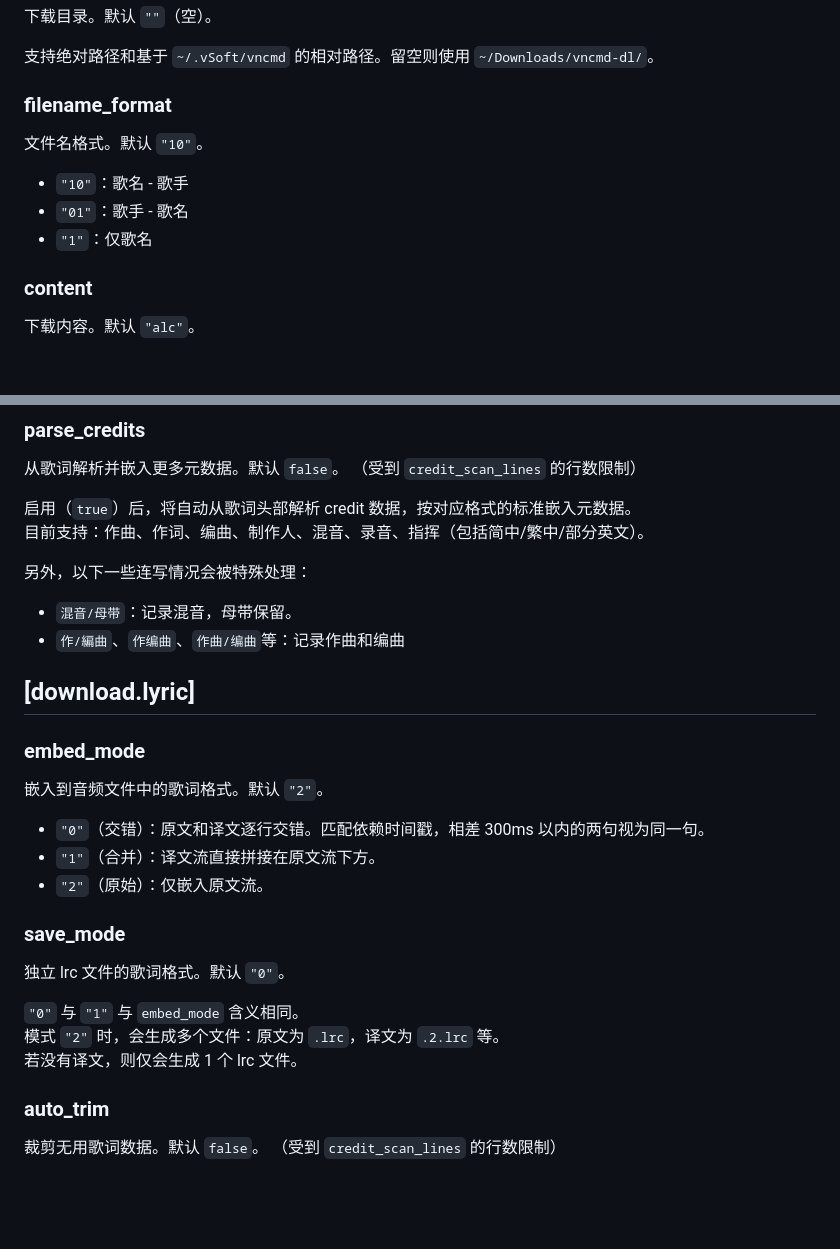
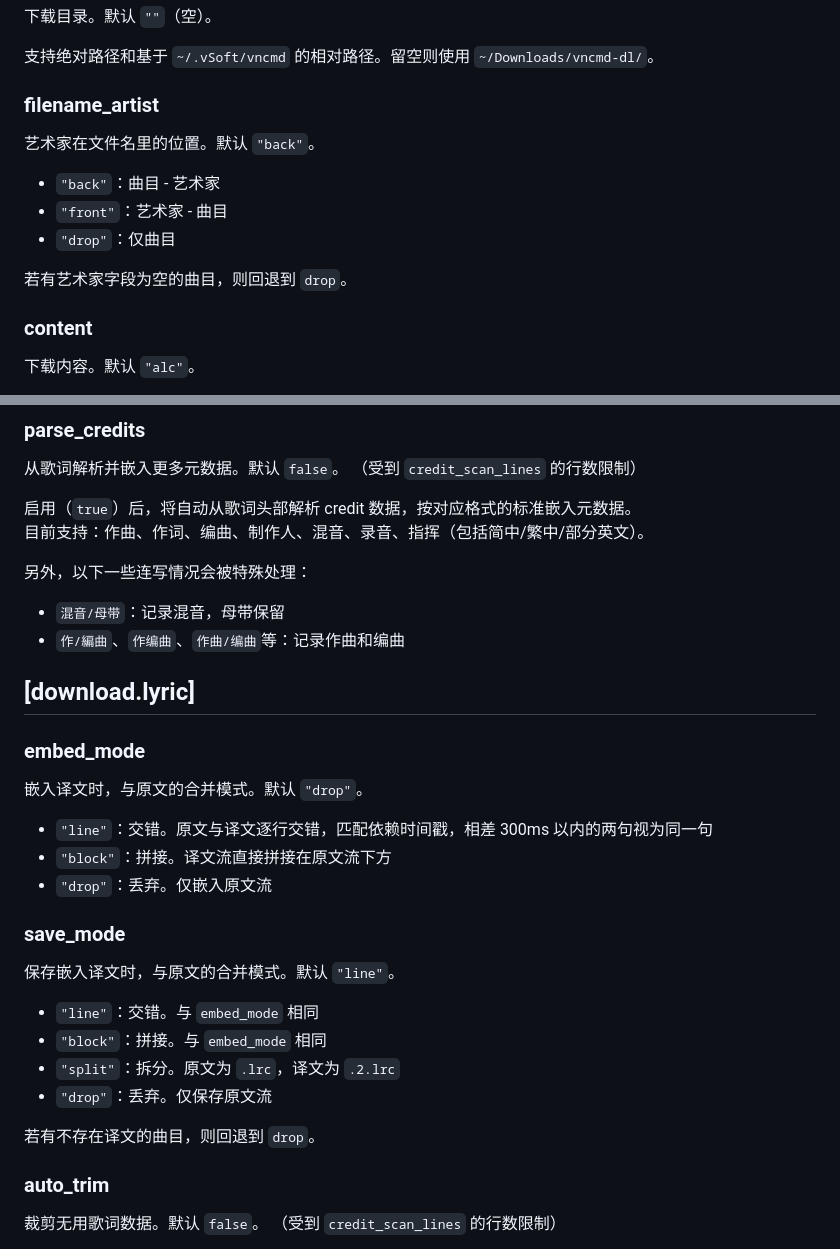
Before and after one commit to Vanadiry/vncmd, a Markdown page: doc/config.md, 2 parts joined by grey strips. Drawn GitHub-style; blank space fills up the shorter version.

Commit message:
docs: 完善filename和lyric部分文档

```diff
--- a/doc/config.md
+++ b/doc/config.md
@@ -16,13 +16,15 @@ Cookie 存放在 `~/.vSoft/vncmd/cookie`，纯文本。
 
 支持绝对路径和基于 `~/.vSoft/vncmd` 的相对路径。留空则使用 `~/Downloads/vncmd-dl/`。
 
-### filename_format
+### filename_artist
 
-文件名格式。默认 `"10"`。
+艺术家在文件名里的位置。默认 `"back"`。
 
-- `"10"`：歌名 - 歌手
-- `"01"`：歌手 - 歌名
-- `"1"`：仅歌名
+- `"back"`：曲目 - 艺术家
+- `"front"`：艺术家 - 曲目
+- `"drop"`：仅曲目
+
+若有艺术家字段为空的曲目，则回退到 `drop`。
 
 ### content
 
@@ -85,26 +87,29 @@ Cookie 存放在 `~/.vSoft/vncmd/cookie`，纯文本。
 
 另外，以下一些连写情况会被特殊处理：
 
-- `混音/母带`：记录混音，母带保留。
+- `混音/母带`：记录混音，母带保留
 - `作/編曲`、`作编曲`、`作曲/编曲`等：记录作曲和编曲
 
 ## [download.lyric]
 
 ### embed_mode
 
-嵌入到音频文件中的歌词格式。默认 `"2"`。
+嵌入译文时，与原文的合并模式。默认 `"drop"`。
 
-- `"0"`（交错）：原文和译文逐行交错。匹配依赖时间戳，相差 300ms 以内的两句视为同一句。
-- `"1"`（合并）：译文流直接拼接在原文流下方。
-- `"2"`（原始）：仅嵌入原文流。
+- `"line"`：交错。原文与译文逐行交错，匹配依赖时间戳，相差 300ms 以内的两句视为同一句
+- `"block"`：拼接。译文流直接拼接在原文流下方
+- `"drop"`：丢弃。仅嵌入原文流
 
 ### save_mode
 
-独立 lrc 文件的歌词格式。默认 `"0"`。
+保存嵌入译文时，与原文的合并模式。默认 `"line"`。
 
-`"0"` 与 `"1"` 与 `embed_mode` 含义相同。
-模式 `"2"` 时，会生成多个文件：原文为 `.lrc`，译文为 `.2.lrc` 等。
-若没有译文，则仅会生成 1 个 lrc 文件。
+- `"line"`：交错。与 `embed_mode` 相同
+- `"block"`：拼接。与 `embed_mode` 相同
+- `"split"`：拆分。原文为 `.lrc`，译文为 `.2.lrc`
+- `"drop"`：丢弃。仅保存原文流
+
+若有不存在译文的曲目，则回退到 `drop`。
 
 ### auto_trim
 
```
